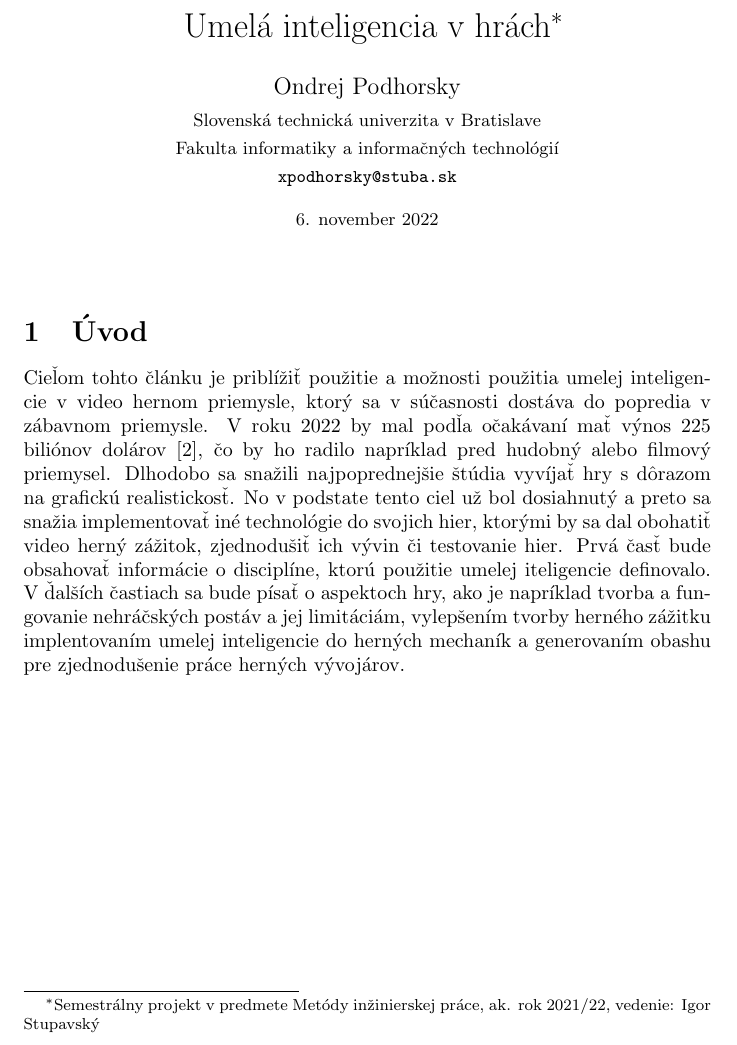
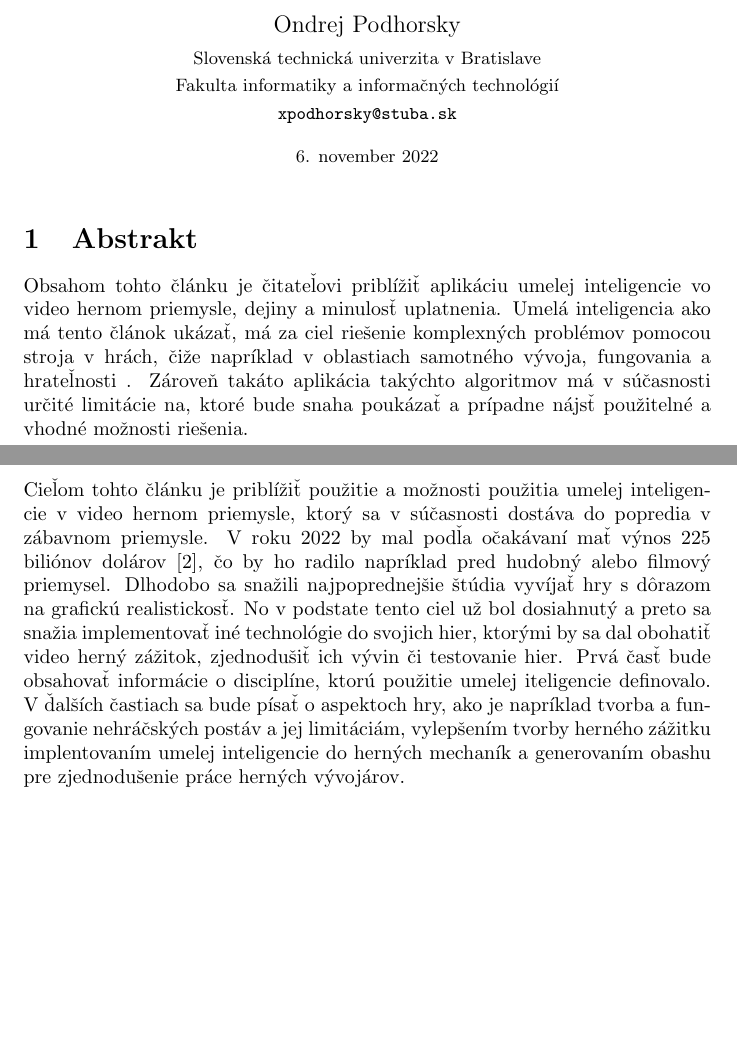
Before and after one commit to OndrejPodhorsky/Umel-inteligencia-v-hr-ch, a LaTeX document (main.tex): part of page 1 of 4 before the commit and two parts of pages 1 and 2 of 4 after it, the two joined at a grey line, cut at the place of the change, the shorter picture padded with empty space. Compiled offline with pdfLaTeX.

Commit message:
Updates from Overleaf

```diff
--- a/main.tex
+++ b/main.tex
@@ -2,9 +2,6 @@
 \usepackage[utf8]{inputenc}
 \usepackage{graphics}
 \usepackage{graphicx}
-
-
-\title{Umelá inteligencia v hrách\thanks{Semestrálny projekt v predmete Metódy inžinierskej práce, ak. rok 2021/22, vedenie: Igor Stupavský}}
 
 \author{Ondrej Podhorsky\\[2pt]
 	{\small Slovenská technická univerzita v Bratislave}\\
@@ -18,3 +15,6 @@
 
 \maketitle
 
+\section{Abstrakt}
+
+Obsahom tohto článku je čitateľovi priblížiť aplikáciu umelej inteligencie vo video hernom priemysle, dejiny a minulosť uplatnenia. Umelá inteligencia ako má tento článok ukázať, má za ciel riešenie komplexných problémov pomocou stroja v hrách, čiže napríklad v oblastiach samotného vývoja, fungovania a hrateľnosti . Zároveň takáto aplikácia takýchto algoritmov má v súčasnosti určité limitácie na, ktoré bude snaha poukázať a prípadne nájsť použitelné a vhodné možnosti riešenia.
```
Also changed, not shown: main.tex (5 more changed lines).
